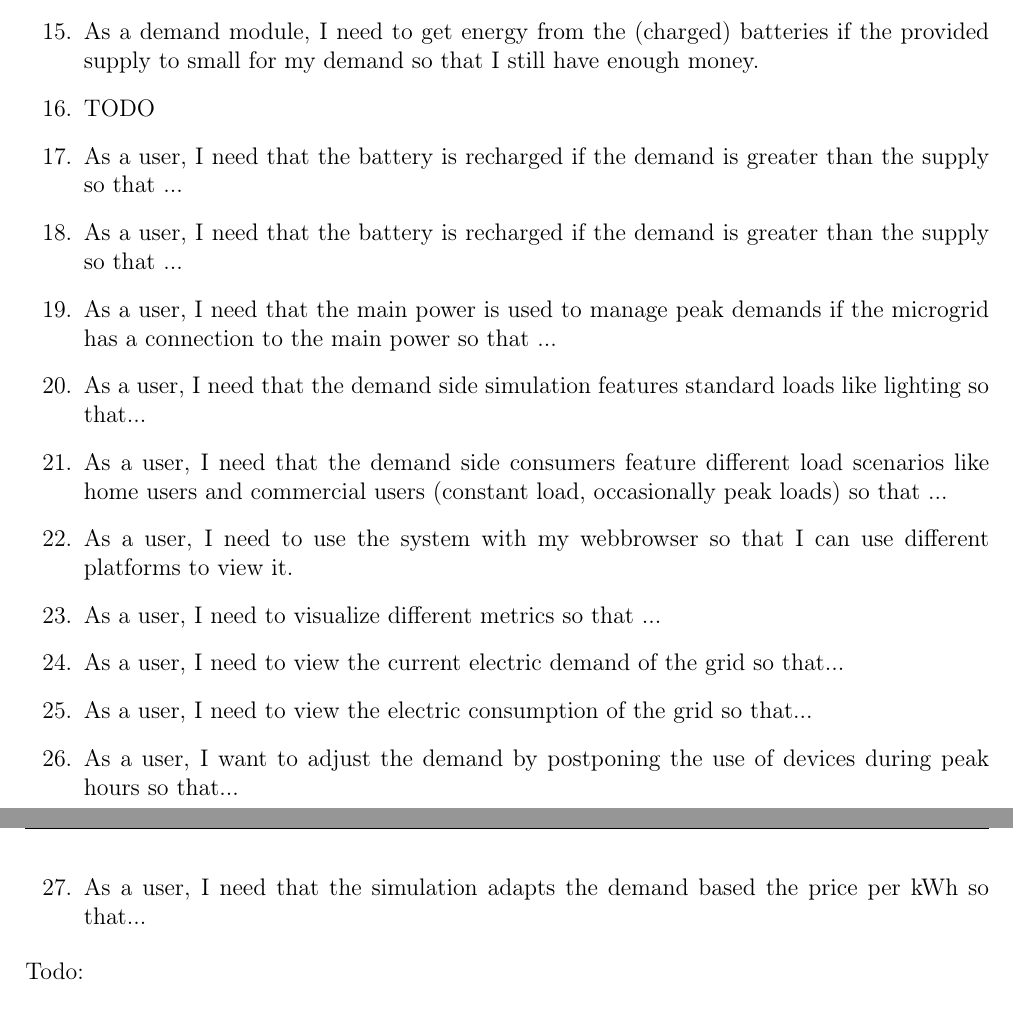
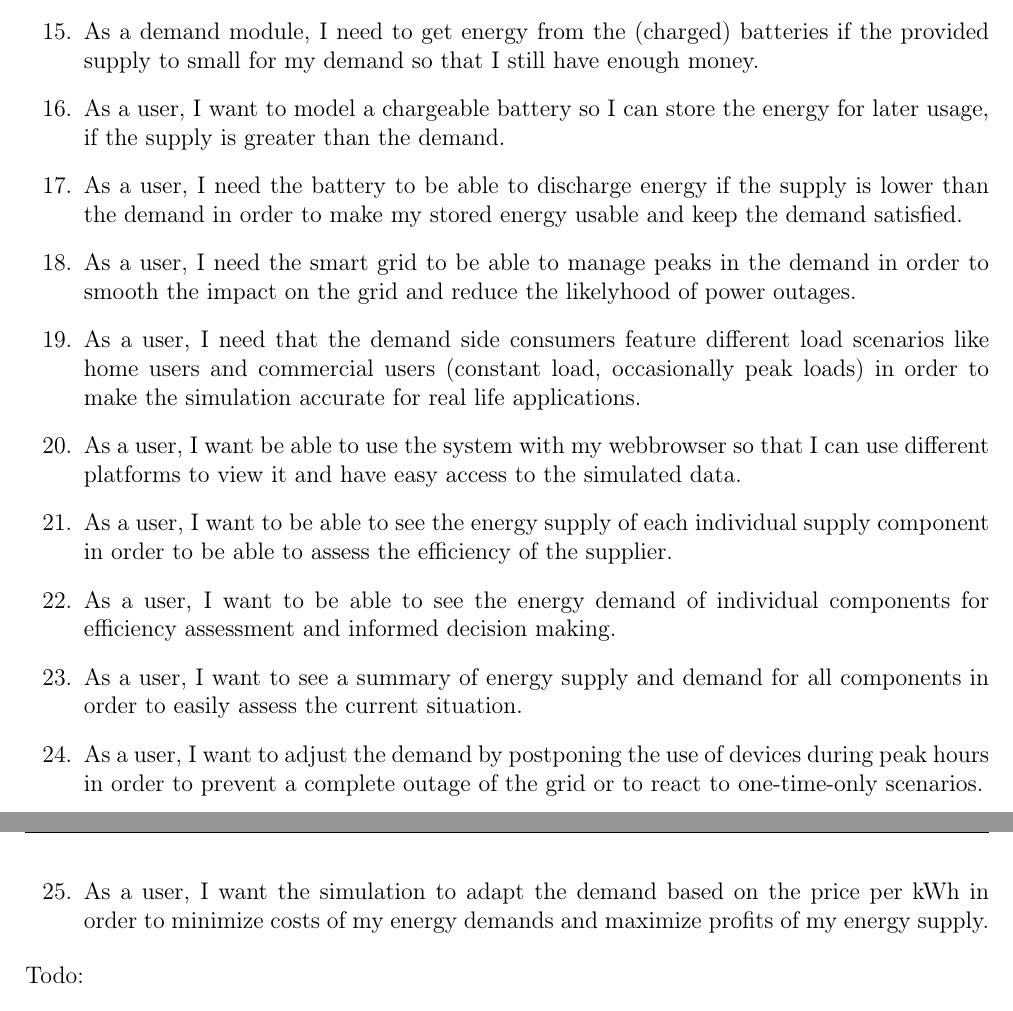
Before and after one commit to smart-energy-system/Specification, a LaTeX document (Submission1/ExXX_LastnameOfMembers.tex, which reads Submission1/UserStories.tex): two parts of pages 3 and 4 of 4, joined at a grey line, cut so that both start at the same text. Compiled offline with pdfLaTeX; an older LaTeX class or package is replaced by its successor.

Commit message:
Userstories revisioned

```diff
--- a/Submission1/UserStories.tex
+++ b/Submission1/UserStories.tex
@@ -29,28 +29,25 @@
 
 \item As a demand module, I need to get energy from the (charged) batteries if the provided supply to small for my demand so that I still have enough money.
 
-\item TODO
-\item As a user, I need that the battery is recharged if the demand is greater than the supply so that ...
+\item As a user, I want to model a chargeable battery so I can store the energy for later usage, if the supply is greater than the demand.
 
-\item As a user, I need that the battery is recharged if the demand is greater than the supply so that ...
+\item As a user, I need the battery to be able to discharge energy if the supply is lower than the demand in order to make my stored energy usable and keep the demand satisfied.
 
-\item As a user, I need that the main power is used to manage peak demands if the microgrid has a connection to the main power so that ...
+\item As a user, I need the smart grid to be able to manage peaks in the demand in order to smooth the impact on the grid and reduce the likelyhood of power outages.
 
-\item As a user, I need that the demand side simulation features standard loads like lighting so that...
+\item As a user, I need that the demand side consumers feature different load scenarios like home users and commercial users (constant load, occasionally peak loads) in order to make the simulation accurate for real life applications.
 
-\item As a user, I need that the demand side consumers feature different load scenarios like home users and commercial users (constant load, occasionally peak loads) so that ...
+\item As a user, I want be able to use the system with my webbrowser so that I can use different platforms to view it and have easy access to the simulated data.
 
-\item As a user, I need to use the system with my webbrowser so that I can use different platforms to view it.
+\item As a user, I want to be able to see the energy supply of each individual supply component in order to be able to assess the efficiency of the supplier.
 
-\item As a user, I need to visualize different metrics so that ...
+\item As a user, I want to be able to see the energy demand of individual components for efficiency assessment and informed decision making.
 
-\item As a user, I need to view the current electric demand of the grid so that...
+\item As a user, I want to see a summary of energy supply and demand for all components in order to easily assess the current situation.
 
-\item As a user, I need to view the electric consumption of the grid so that...
+\item As a user, I want to adjust the demand by postponing the use of devices during peak hours in order to prevent a complete outage of the grid or to react to one-time-only scenarios.
 
-\item As a user, I want to adjust the demand by postponing the use of devices during peak hours so that...
-
-\item As a user, I need that the simulation adapts the demand based the price per kWh so that...
+\item As a user, I want the simulation to adapt the demand based on the price per kWh in order to minimize costs of my energy demands and maximize profits of my energy supply.
 
 
 
```
Also changed, not shown: Submission1/ExXX_LastnameOfMembers.pdf.
